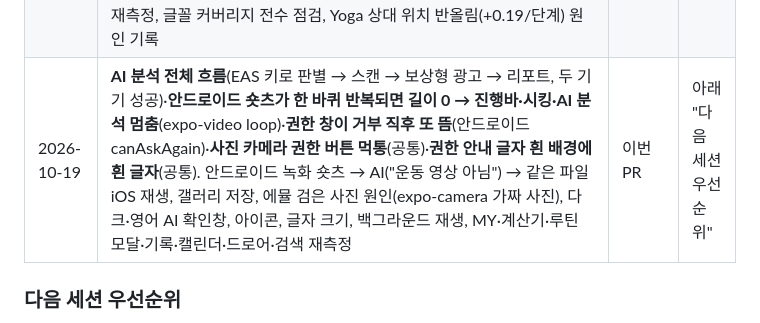
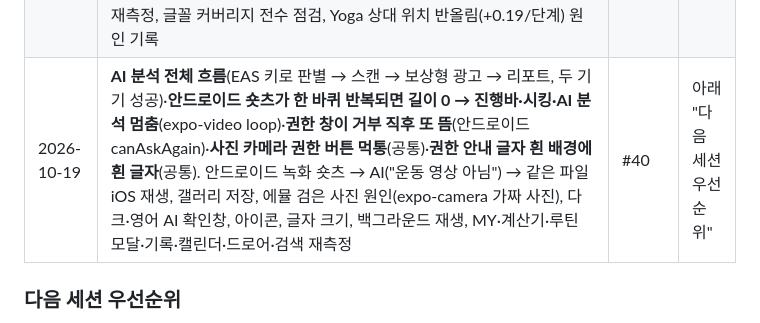
Before and after one commit to dwhddnjs/pown-app, a Markdown page: docs/android-parity/README.md, the part around the change. GitHub-like rendering.

Commit message:
docs: 진행 로그에 PR 번호
Co-Authored-By: Claude Opus 5.5 <noreply@anthropic.com>

```diff
--- a/docs/android-parity/README.md
+++ b/docs/android-parity/README.md
@@ -325,7 +325,7 @@
 | 2026-10-16 | **아이콘 글꼴 줄**(`iconLine`)·**sb 글자·여러 줄 글 레이아웃 높이를 iOS와 정확히 같게**(픽셀 내림+차이를 margin으로, 명시 lineHeight는 줄 수 측정)·푸시 헤더 ⅓·운동/기록/MY 끝 여백·촬영 셔터·내 정보 저장 버튼 안전영역 기준·**숏츠 뷰어 탭이 안드로이드 실기기에서 씹히던 버그**·안드로이드 재생 불가 표시·태그 칩 테마 Text·계산기 이모지 보정. iOS 소프트 키보드(태그 검색·노트·메모·목표 중량·내 정보)·드로어 3단·잔디 툴팁·연도/정렬 팝오버·⋯ 메뉴·캘린더·기록 모달·AI 리포트·검색·상태바·스플래시·영어·모달 위 모달 실측 | #37 | 아래 "다음 세션 우선순위" |
 | 2026-10-17 | **토스트를 누르면 영영 안 사라지던 sonner-native 버그**(postinstall 패치)·**계획 카드·폼 사진 2장이 안드로이드에서 세로로 쌓이던 버그**(두 장씩 한 줄)·**키보드를 닫으면 계획 폼 끝 여백이 72 남던 KeyboardAvoidingView 버그**·**다른 탭에서 계획 추가 시 운동 탭이 맨 위가 아닌 자리에 멈추던 문제**·**잔디 카드가 0.67 길어 아래 전부가 밀리던 문제**(높이 명시 글 margin)·로딩 스피너 iOS 모양·뷰어 상태바 흰 글자·공유 시트 뒤 토스트·컨디션 아이콘 줄·신체 변화 그라데이션(프리멀티플라이)·사진 카메라 셔터 안전영역. 사진·이미지 뷰어·차트 3종·빈 상태 3종·캘린더 이번 달·새 기록 저장·삭제·루틴 저장·태그 재정렬·숏츠 삭제·내 정보 검증·백업/복원·촬영 화면 실측 | #38 | 아래 "다음 세션 우선순위" |
 | 2026-10-18 | **목표 중량·퀵노트 포커스 스크롤 iOS와 같은 자리**(iOS pageY 차이 보정 + 키보드 뒤 재스크롤, 두 플랫폼 공통 버그 포함)·**iOS 계획 폼 키보드 위 빈 띠**·**뒤로가기로 키보드 내린 뒤 포커스 남음**·**모달 시트 1px 낮음**(detent 내림)·계산기 이모지 행 보정 복원·**기록 탭 카드 +0.76**·세트 시트 행 아이콘·**세트 시트 추가 버튼 안전영역 기준**·**AI 가이드 시트 버튼 안전영역 기준**(기존 "같은 자리" 기록 정정)·부위 선택/루틴 기본 날짜. 기록 1만 개(시드)에서도 글자 잘림 없음 확인. 후반: **안드로이드 햅틱을 시스템 햅틱으로**(진동 모터 직접 X)·**날짜 휠 앱 언어 따름(공통)**·**날짜 휠 바깥 줄 0.88배**(iOS 선택 행 확대), 측정 도구 `tools/` 정리. 다크(MY·설정·계산기·기록·숏츠·드로어)·영어(MY 하위·검색)·3버튼 내비·설정 화면·날짜 다이얼로그·노트 모달 재측정, 글꼴 커버리지 전수 점검, Yoga 상대 위치 반올림(+0.19/단계) 원인 기록 | #39 | 아래 "다음 세션 우선순위" |
-| 2026-10-19 | **AI 분석 전체 흐름**(EAS 키로 판별 → 스캔 → 보상형 광고 → 리포트, 두 기기 성공)·**안드로이드 숏츠가 한 바퀴 반복되면 길이 0 → 진행바·시킹·AI 분석 멈춤**(expo-video loop)·**권한 창이 거부 직후 또 뜸**(안드로이드 canAskAgain)·**사진 카메라 권한 버튼 먹통**(공통)·**권한 안내 글자 흰 배경에 흰 글자**(공통). 안드로이드 녹화 숏츠 → AI("운동 영상 아님") → 같은 파일 iOS 재생, 갤러리 저장, 에뮬 검은 사진 원인(expo-camera 가짜 사진), 다크·영어 AI 확인창, 아이콘, 글자 크기, 백그라운드 재생, MY·계산기·루틴 모달·기록·캘린더·드로어·검색 재측정 | 이번 PR | 아래 "다음 세션 우선순위" |
+| 2026-10-19 | **AI 분석 전체 흐름**(EAS 키로 판별 → 스캔 → 보상형 광고 → 리포트, 두 기기 성공)·**안드로이드 숏츠가 한 바퀴 반복되면 길이 0 → 진행바·시킹·AI 분석 멈춤**(expo-video loop)·**권한 창이 거부 직후 또 뜸**(안드로이드 canAskAgain)·**사진 카메라 권한 버튼 먹통**(공통)·**권한 안내 글자 흰 배경에 흰 글자**(공통). 안드로이드 녹화 숏츠 → AI("운동 영상 아님") → 같은 파일 iOS 재생, 갤러리 저장, 에뮬 검은 사진 원인(expo-camera 가짜 사진), 다크·영어 AI 확인창, 아이콘, 글자 크기, 백그라운드 재생, MY·계산기·루틴 모달·기록·캘린더·드로어·검색 재측정 | #40 | 아래 "다음 세션 우선순위" |
 
 ### 다음 세션 우선순위
 
```
